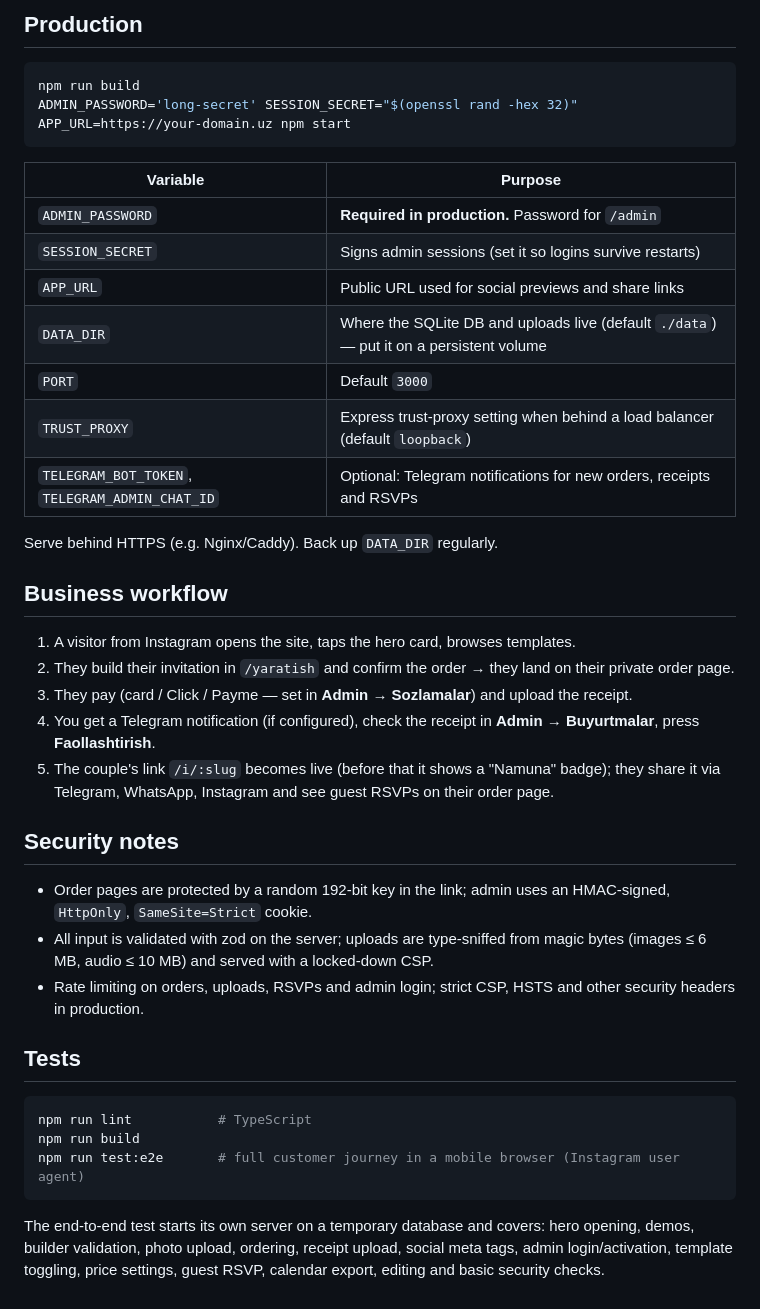
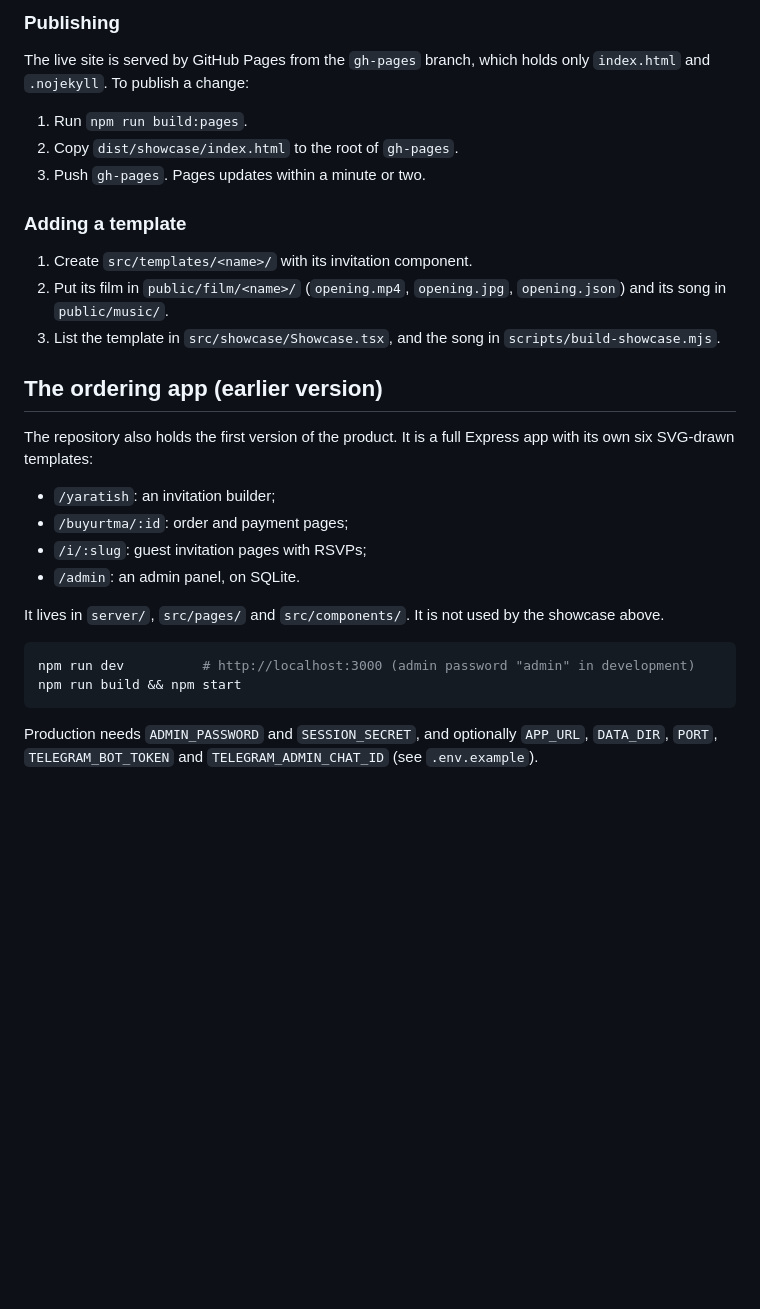
Before and after one commit to abdul0018/Resume-AI, a Markdown page: README.md, the part around one of its changes. Rendered like a GitHub page; blank space fills up the shorter version.

````diff
--- a/README.md
+++ b/README.md
@@ -39,46 +62,37 @@ npm run dev            # http://localhost:3000 (admin password: "admin" in devel
 ```
 
-## Production
+### Publishing
+
+The live site is served by GitHub Pages from the `gh-pages` branch, which holds only `index.html` and
+`.nojekyll`. To publish a change:
+
+1. Run `npm run build:pages`.
+2. Copy `dist/showcase/index.html` to the root of `gh-pages`.
+3. Push `gh-pages`. Pages updates within a minute or two.
+
+### Adding a template
+
+1. Create `src/templates/<name>/` with its invitation component.
+2. Put its film in `public/film/<name>/` (`opening.mp4`, `opening.jpg`, `opening.json`) and its song in
+   `public/music/`.
+3. List the template in `src/showcase/Showcase.tsx`, and the song in `scripts/build-showcase.mjs`.
+
+## The ordering app (earlier version)
+
+The repository also holds the first version of the product. It is a full Express app with its own six
+SVG-drawn templates:
+
+- `/yaratish`: an invitation builder;
+- `/buyurtma/:id`: order and payment pages;
+- `/i/:slug`: guest invitation pages with RSVPs;
+- `/admin`: an admin panel, on SQLite.
+
+It lives in `server/`, `src/pages/` and `src/components/`. It is not used by the showcase above.
 
 ```bash
-npm run build
-ADMIN_PASSWORD='long-secret' SESSION_SECRET="$(openssl rand -hex 32)" APP_URL=https://your-domain.uz npm start
+npm run dev          # http://localhost:3000 (admin password "admin" in development)
+npm run build && npm start
 ```
 
-| Variable | Purpose |
-| --- | --- |
-| `ADMIN_PASSWORD` | **Required in production.** Password for `/admin` |
-| `SESSION_SECRET` | Signs admin sessions (set it so logins survive restarts) |
-| `APP_URL` | Public URL used for social previews and share links |
-| `DATA_DIR` | Where the SQLite DB and uploads live (default `./data`) — put it on a persistent volume |
-| `PORT` | Default `3000` |
-| `TRUST_PROXY` | Express trust-proxy setting when behind a load balancer (default `loopback`) |
-| `TELEGRAM_BOT_TOKEN`, `TELEGRAM_ADMIN_CHAT_ID` | Optional: Telegram notifications for new orders, receipts and RSVPs |
-
-Serve behind HTTPS (e.g. Nginx/Caddy). Back up `DATA_DIR` regularly.
-
-## Business workflow
-
-1. A visitor from Instagram opens the site, taps the hero card, browses templates.
-2. They build their invitation in `/yaratish` and confirm the order → they land on their private order page.
-3. They pay (card / Click / Payme — set in **Admin → Sozlamalar**) and upload the receipt.
-4. You get a Telegram notification (if configured), check the receipt in **Admin → Buyurtmalar**, press **Faollashtirish**.
-5. The couple's link `/i/:slug` becomes live (before that it shows a "Namuna" badge); they share it via Telegram, WhatsApp, Instagram and see guest RSVPs on their order page.
-
-## Security notes
-
-- Order pages are protected by a random 192-bit key in the link; admin uses an HMAC-signed, `HttpOnly`, `SameSite=Strict` cookie.
-- All input is validated with zod on the server; uploads are type-sniffed from magic bytes (images ≤ 6 MB, audio ≤ 10 MB) and served with a locked-down CSP.
-- Rate limiting on orders, uploads, RSVPs and admin login; strict CSP, HSTS and other security headers in production.
-
-## Tests
-
-```bash
-npm run lint           # TypeScript
-npm run build
-npm run test:e2e       # full customer journey in a mobile browser (Instagram user agent)
-```
-
-The end-to-end test starts its own server on a temporary database and covers: hero opening, demos,
-builder validation, photo upload, ordering, receipt upload, social meta tags, admin login/activation,
-template toggling, price settings, guest RSVP, calendar export, editing and basic security checks.
+Production needs `ADMIN_PASSWORD` and `SESSION_SECRET`, and optionally `APP_URL`, `DATA_DIR`, `PORT`,
+`TELEGRAM_BOT_TOKEN` and `TELEGRAM_ADMIN_CHAT_ID` (see `.env.example`).
````
Also changed, not shown: other parts of README.md (+48 -25 lines), docs/opening-film.md (+1 -1 lines).
